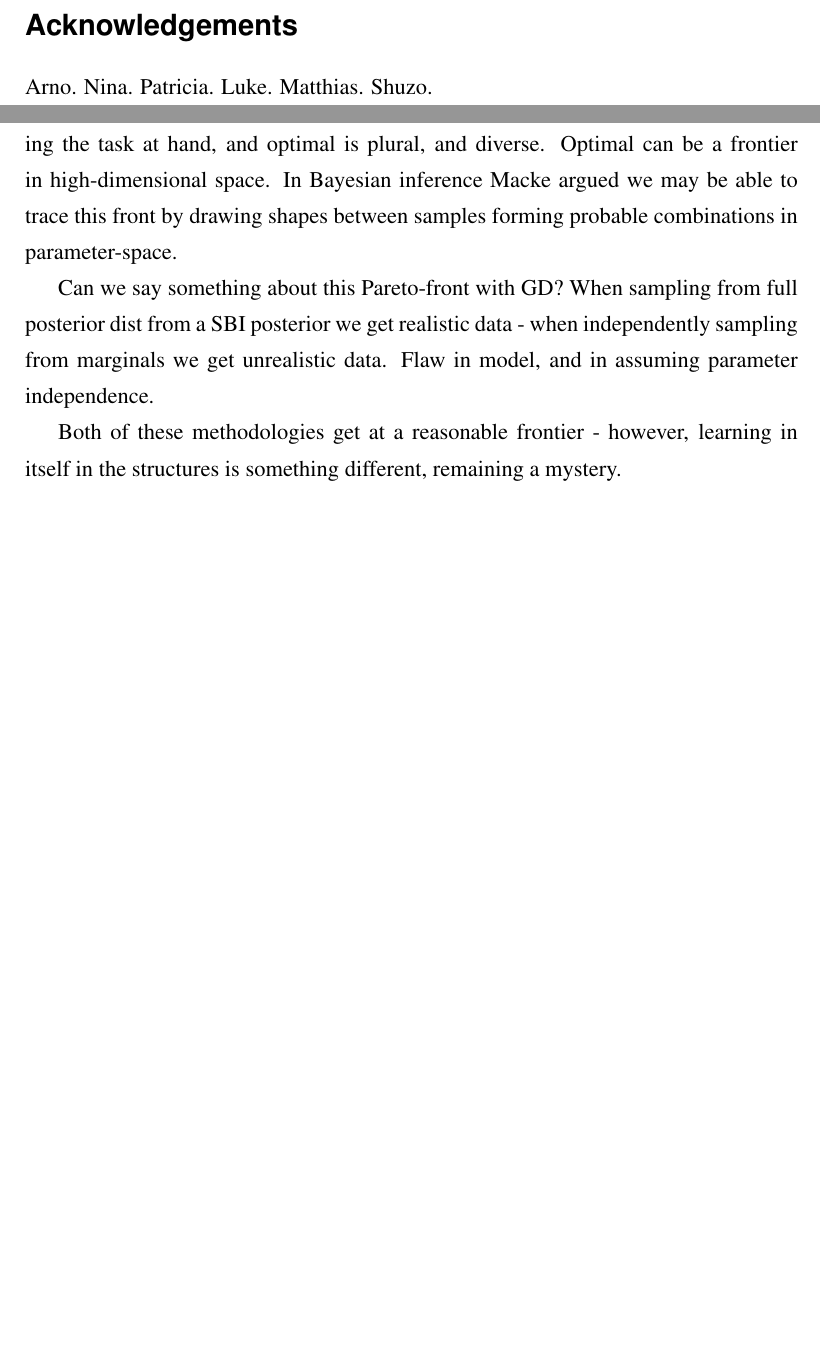
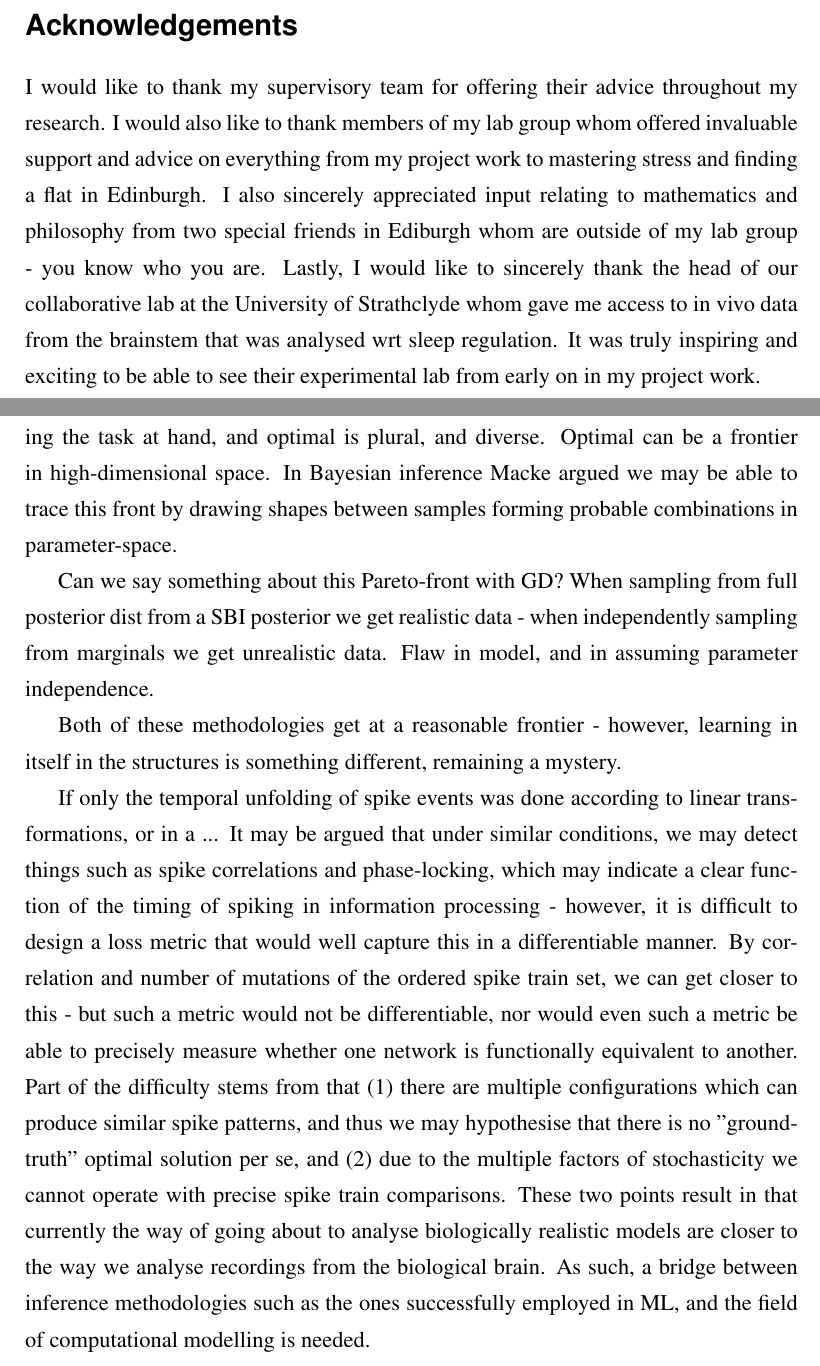
Before and after one commit to williampeer/mphil-thesis, a LaTeX thesis (main.tex): two parts of pages 3 and 25 of 27, joined at a grey line, cut so that both start at the same text, the shorter picture padded with empty space. Compiled offline with pdfLaTeX.

Commit message:
Updates from Overleaf

```diff
--- a/main.tex
+++ b/main.tex
@@ -62,12 +73,18 @@ BONUS3: ?
 \maketitle
 
 \section*{Acknowledgements}
-Arno.
-Nina.
-Patricia.
-Luke.
-Matthias.
-Shuzo.
+
+I would like to thank my supervisory team for offering their advice throughout my research.
+I would also like to thank members of my lab group whom offered invaluable support and advice on everything from my project work to mastering stress and finding a flat in Edinburgh.
+I also sincerely appreciated input relating to mathematics and philosophy from two special friends in Ediburgh whom are outside of my lab group - you know who you are.
+Lastly, I would like to sincerely thank the head of our collaborative lab at the University of Strathclyde whom gave me access to in vivo data from the brainstem that was analysed wrt sleep regulation. It was truly inspiring and exciting to be able to see their experimental lab from early on in my project work.
+
+% Nina.
+% Matthias.
+% Shuzo.
+% Luke.
+% Patricia.
+% Etienne.
 
 \tableofcontents
 \end{preliminary}
@@ -532,6 +549,12 @@ When sampling from full posterior dist from a SBI posterior we get realistic dat
 Both of these methodologies get at a reasonable frontier - however, learning in itself in the structures is something different, remaining a mystery.
 
 
+If only the temporal unfolding of spike events was done according to linear transformations, or in a ...
+It may be argued that under similar conditions, we may detect things such as spike correlations and phase-locking, which may indicate a clear function of the timing of spiking in information processing - however, it is difficult to design a loss metric that would well capture this in a differentiable manner.
+By correlation and number of mutations of the ordered spike train set, we can get closer to this - but such a metric would not be differentiable, nor would even such a metric be able to precisely measure whether one network is functionally equivalent to another.
+Part of the difficulty stems from that (1) there are multiple configurations which can produce similar spike patterns, and thus we may hypothesise that there is no "ground-truth" optimal solution per se, and (2) due to the multiple factors of stochasticity we cannot operate with precise spike train comparisons. These two points result in that currently the way of going about to analyse biologically realistic models are closer to the way we analyse recordings from the biological brain. As such, a bridge between inference methodologies such as the ones successfully employed in ML, and the field of computational modelling is needed.
+
+
 
 
 \bibliographystyle{plain}
```
Also changed, not shown: main.tex (13 more changed lines).
